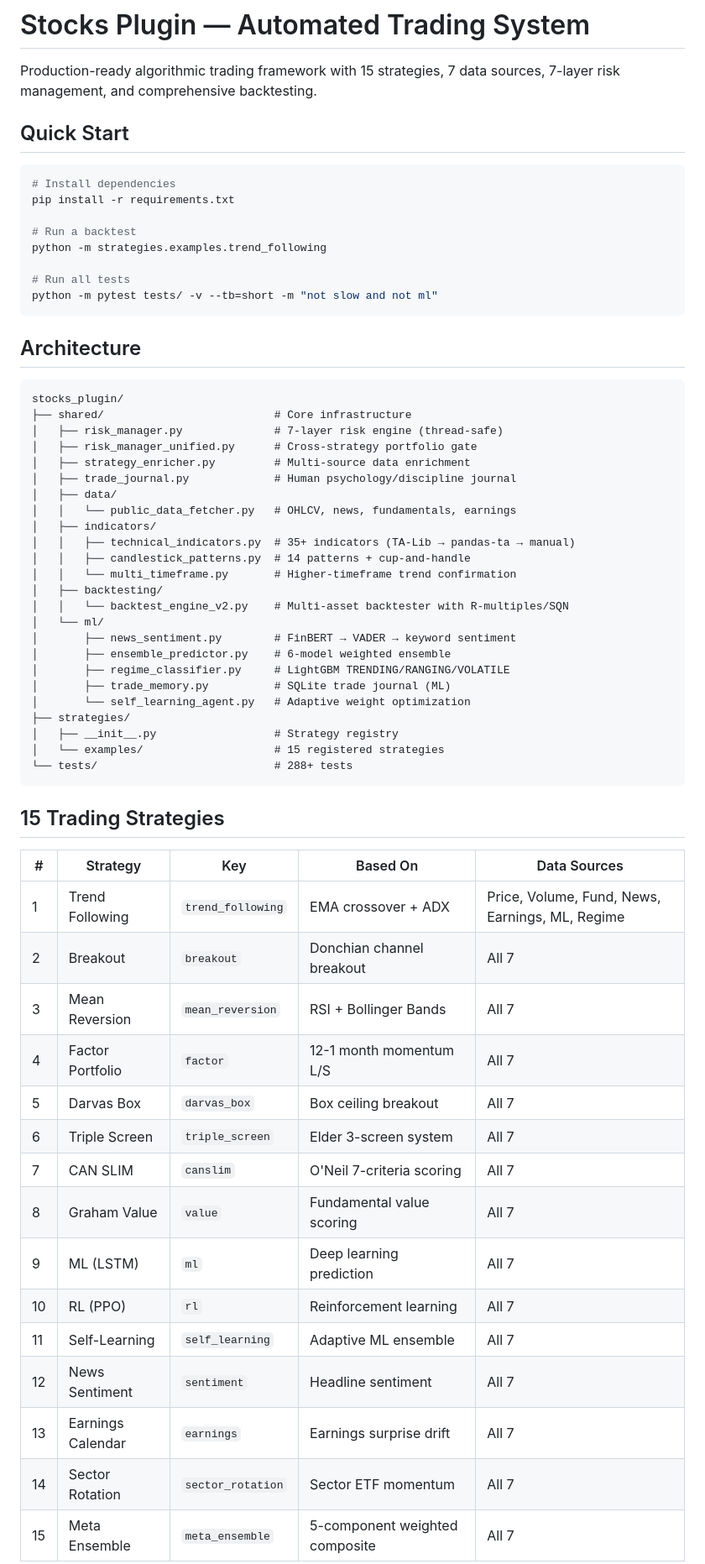
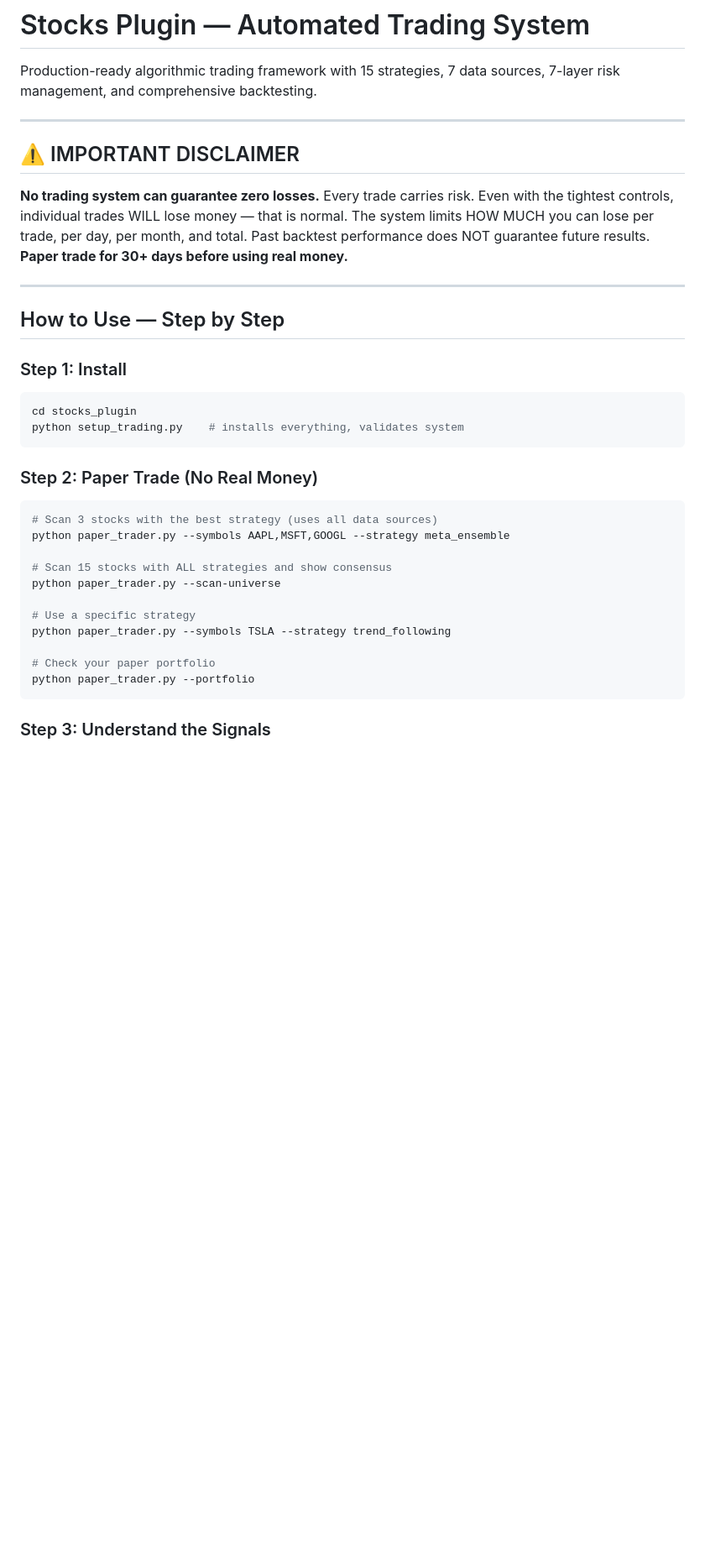
Before and after one commit to embeddedos-org/estocks_trading_scripts, a Markdown page: PRODUCTION_README.md, the part around one of its changes. Shown at 84% size. Drawn GitHub-style; blank space fills up the shorter version.

````diff
--- a/PRODUCTION_README.md
+++ b/PRODUCTION_README.md
@@ -3,65 +3,41 @@
 Production-ready algorithmic trading framework with 15 strategies, 7 data sources,
 7-layer risk management, and comprehensive backtesting.
 
-## Quick Start
+---
+
+## ⚠️ IMPORTANT DISCLAIMER
+
+**No trading system can guarantee zero losses.** Every trade carries risk. Even with the
+tightest controls, individual trades WILL lose money — that is normal. The system limits
+HOW MUCH you can lose per trade, per day, per month, and total. Past backtest performance
+does NOT guarantee future results. **Paper trade for 30+ days before using real money.**
+
+---
+
+## How to Use — Step by Step
+
+### Step 1: Install
 
 ```bash
-# Install dependencies
-pip install -r requirements.txt
-
-# Run a backtest
-python -m strategies.examples.trend_following
-
-# Run all tests
-python -m pytest tests/ -v --tb=short -m "not slow and not ml"
+cd stocks_plugin
+python setup_trading.py    # installs everything, validates system
 ```
 
-## Architecture
+### Step 2: Paper Trade (No Real Money)
 
-```
-stocks_plugin/
-├── shared/                          # Core infrastructure
-│   ├── risk_manager.py              # 7-layer risk engine (thread-safe)
-│   ├── risk_manager_unified.py      # Cross-strategy portfolio gate
-│   ├── strategy_enricher.py         # Multi-source data enrichment
-│   ├── trade_journal.py             # Human psychology/discipline journal
-│   ├── data/
-│   │   └── public_data_fetcher.py   # OHLCV, news, fundamentals, earnings
-│   ├── indicators/
-│   │   ├── technical_indicators.py  # 35+ indicators (TA-Lib → pandas-ta → manual)
-│   │   ├── candlestick_patterns.py  # 14 patterns + cup-and-handle
-│   │   └── multi_timeframe.py       # Higher-timeframe trend confirmation
-│   ├── backtesting/
-│   │   └── backtest_engine_v2.py    # Multi-asset backtester with R-multiples/SQN
-│   └── ml/
-│       ├── news_sentiment.py        # FinBERT → VADER → keyword sentiment
-│       ├── ensemble_predictor.py    # 6-model weighted ensemble
-│       ├── regime_classifier.py     # LightGBM TRENDING/RANGING/VOLATILE
-│       ├── trade_memory.py          # SQLite trade journal (ML)
-│       └── self_learning_agent.py   # Adaptive weight optimization
-├── strategies/
-│   ├── __init__.py                  # Strategy registry
-│   └── examples/                    # 15 registered strategies
-└── tests/                           # 288+ tests
+```bash
+# Scan 3 stocks with the best strategy (uses all data sources)
+python paper_trader.py --symbols AAPL,MSFT,GOOGL --strategy meta_ensemble
+
+# Scan 15 stocks with ALL strategies and show consensus
+python paper_trader.py --scan-universe
+
+# Use a specific strategy
+python paper_trader.py --symbols TSLA --strategy trend_following
+
+# Check your paper portfolio
+python paper_trader.py --portfolio
 ```
 
-## 15 Trading Strategies
+### Step 3: Understand the Signals
 
-| # | Strategy | Key | Based On | Data Sources |
-|---|----------|-----|----------|-------------|
-| 1 | Trend Following | `trend_following` | EMA crossover + ADX | Price, Volume, Fund, News, Earnings, ML, Regime |
-| 2 | Breakout | `breakout` | Donchian channel breakout | All 7 |
-| 3 | Mean Reversion | `mean_reversion` | RSI + Bollinger Bands | All 7 |
-| 4 | Factor Portfolio | `factor` | 12-1 month momentum L/S | All 7 |
-| 5 | Darvas Box | `darvas_box` | Box ceiling breakout | All 7 |
-| 6 | Triple Screen | `triple_screen` | Elder 3-screen system | All 7 |
-| 7 | CAN SLIM | `canslim` | O'Neil 7-criteria scoring | All 7 |
-| 8 | Graham Value | `value` | Fundamental value scoring | All 7 |
-| 9 | ML (LSTM) | `ml` | Deep learning prediction | All 7 |
-| 10 | RL (PPO) | `rl` | Reinforcement learning | All 7 |
-| 11 | Self-Learning | `self_learning` | Adaptive ML ensemble | All 7 |
-| 12 | News Sentiment | `sentiment` | Headline sentiment | All 7 |
-| 13 | Earnings Calendar | `earnings` | Earnings surprise drift | All 7 |
-| 14 | Sector Rotation | `sector_rotation` | Sector ETF momentum | All 7 |
-| 15 | Meta Ensemble | `meta_ensemble` | 5-component weighted composite | All 7 |
-
````
Also changed, not shown: other parts of PRODUCTION_README.md (+213 -115 lines).
